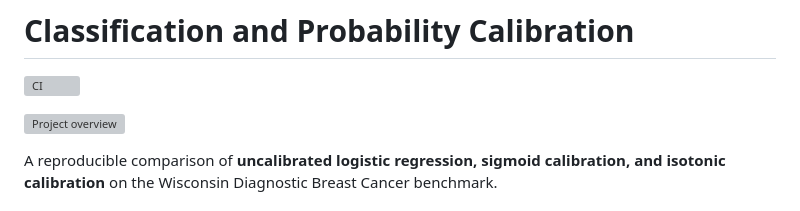
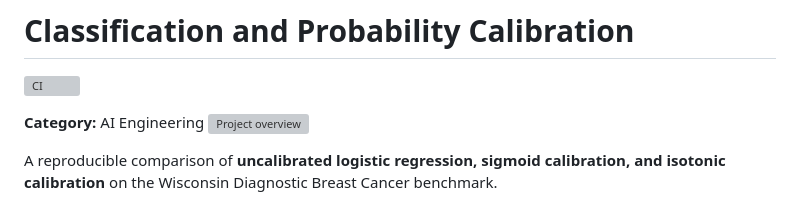
Before and after one commit to devissaputra/classification_calibration, a Markdown page: README.md, the part around the change. GitHub-like rendering; grey boxes are pictures that could not be loaded.

Commit message:
Add AI Engineering portfolio category

```diff
--- a/README.md
+++ b/README.md
@@ -2,6 +2,8 @@
 
 [![CI](https://github.com/devissaputra/classification_calibration/actions/workflows/ci.yml/badge.svg)](https://github.com/devissaputra/classification_calibration/actions/workflows/ci.yml)
 
+
+**Category:** AI Engineering
 ![Project overview](assets/01_cover.svg)
 
 A reproducible comparison of **uncalibrated logistic regression, sigmoid calibration, and isotonic calibration** on the Wisconsin Diagnostic Breast Cancer benchmark.
```
